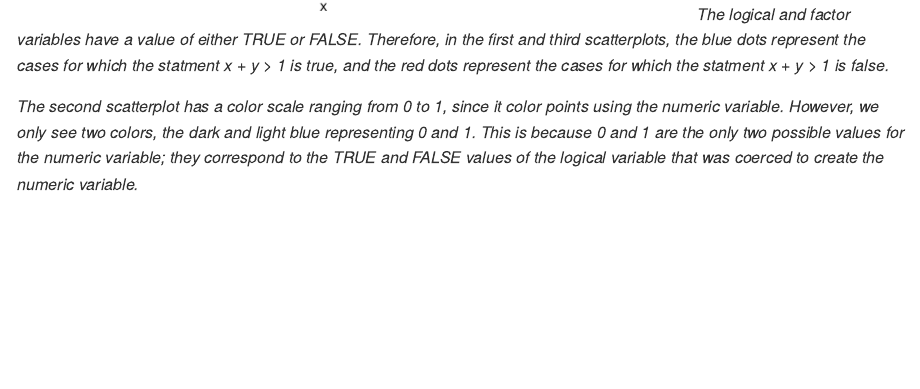
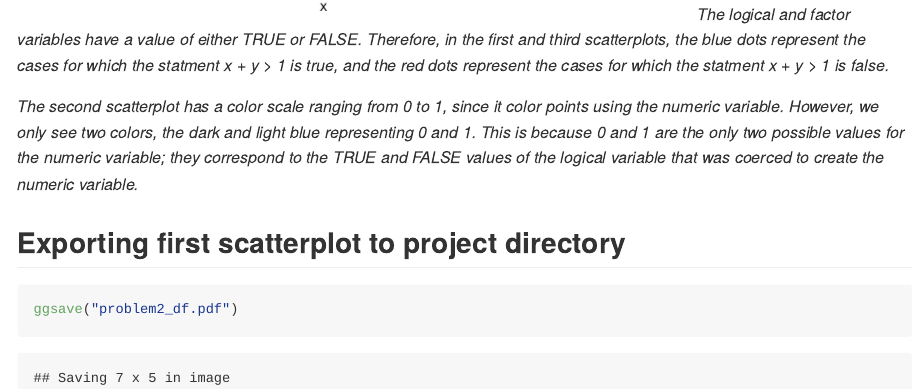
Before and after one commit to sophiam26/datascience_HW1_sm4594, an R Markdown document (p8105_hw1_sm4594.Rmd): the page in a window 1100 px wide, from 5630 px down. The pictures show the output file p8105_hw1_sm4594.md that the author committed with the source, drawn offline in the style of GitHub.

Commit message:
Saving first scatterplot to project directory

````diff
--- a/p8105_hw1_sm4594.Rmd
+++ b/p8105_hw1_sm4594.Rmd
@@ -116,3 +116,9 @@ ggplot(problem2_df, aes(x = x, y = y, color = vec_factor)) + geom_point()
 *The logical and factor variables have a value of either TRUE or FALSE. Therefore, in the first and third scatterplots, the blue dots represent the cases for which  the statment x + y > 1 is true, and the red dots represent the cases for which the statment x + y > 1 is false.*
 
 *The second scatterplot has a color scale ranging from 0 to 1, since it color points using the numeric variable. However, we only see two colors, the dark and light blue representing 0 and 1. This is because 0 and 1 are the only two possible values for the numeric variable; they correspond to the TRUE and FALSE values of the logical variable that was coerced to create the numeric variable.*
+
+## Exporting first scatterplot to project directory
+
+```{r}
+ggsave("problem2_df.pdf")
+```
````
Also changed, not shown: p8105_hw1_sm4594.md, problem2_df.pdf (added).
